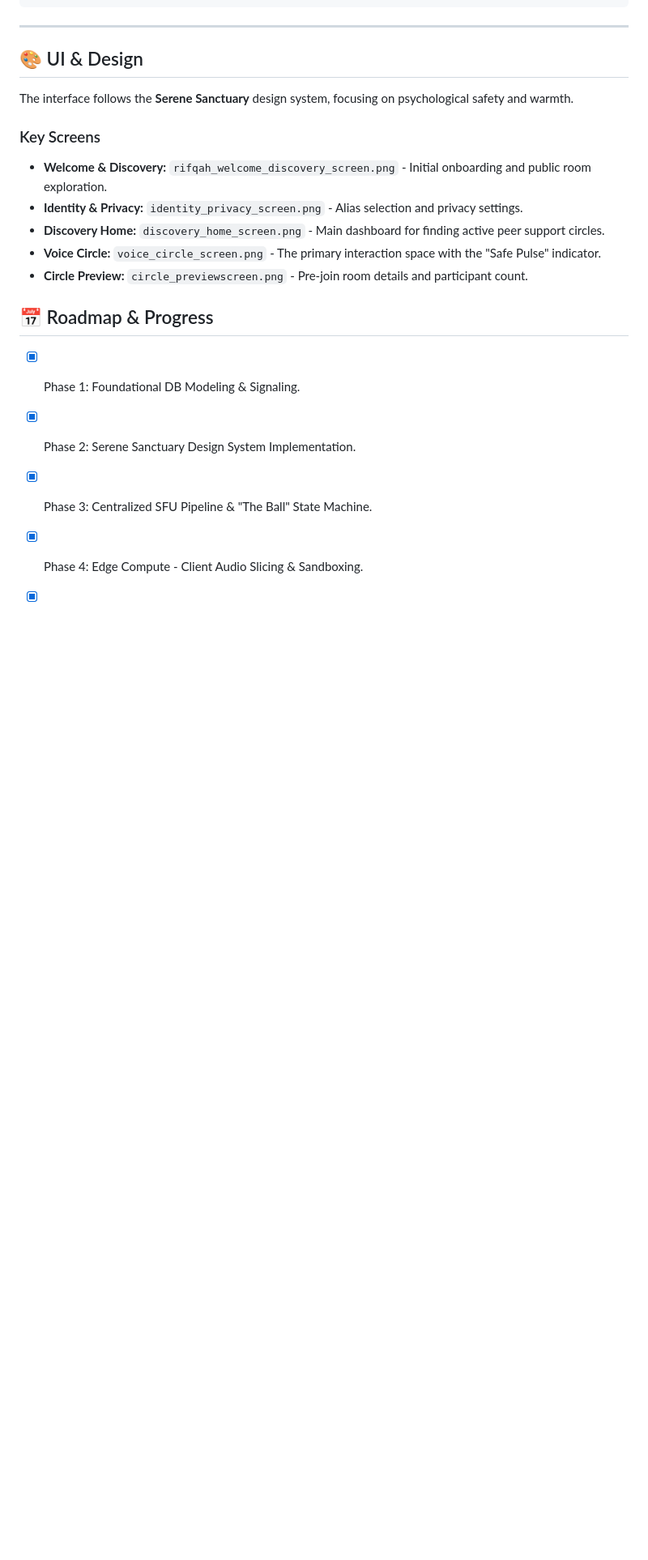
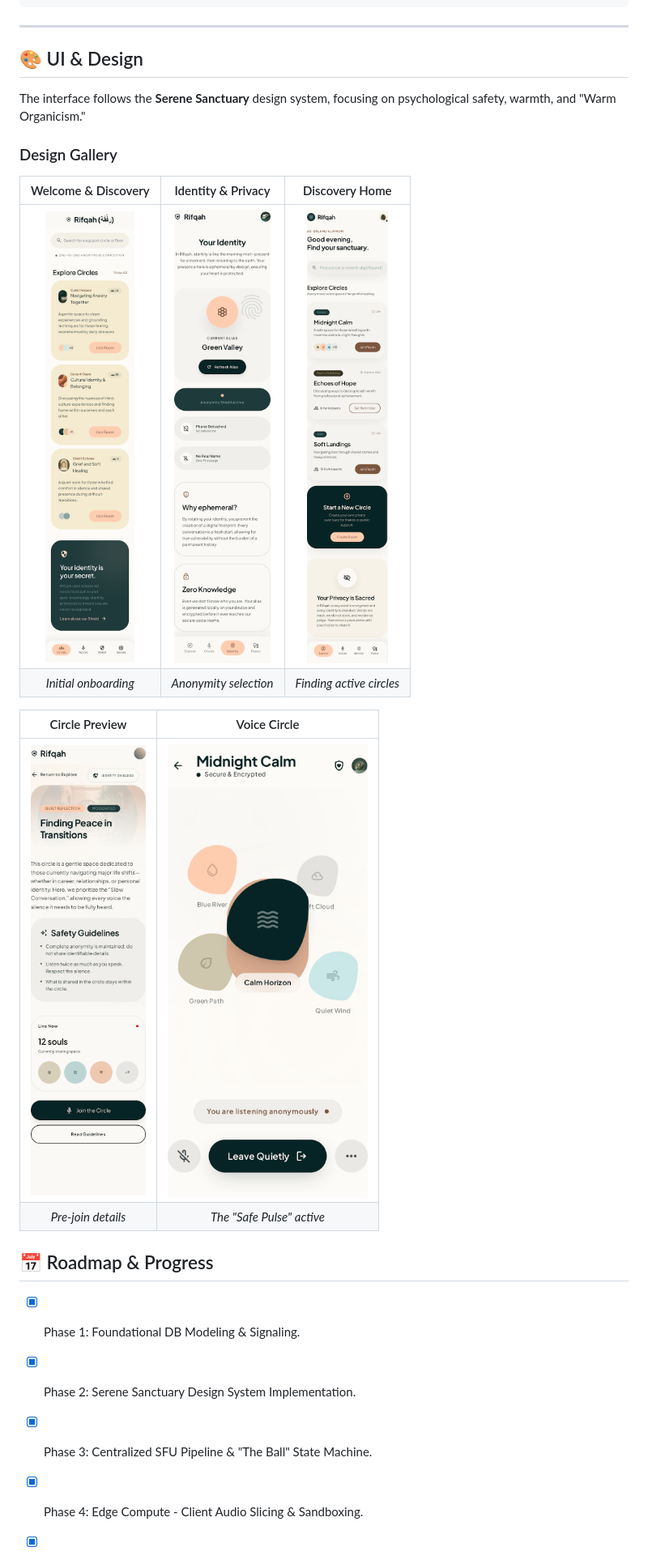
Before and after one commit to mu7ammad-3li/Rifqah, a Markdown page: README.md, the part around the change. Shown at 81% size. Drawn GitHub-style; blank space fills up the shorter version.

Commit message:
docs: add visual gallery to README for better UI showcase

```diff
--- a/README.md
+++ b/README.md
@@ -81,14 +81,19 @@ flutter run
 
 ## 🎨 UI & Design
 
-The interface follows the **Serene Sanctuary** design system, focusing on psychological safety and warmth.
+The interface follows the **Serene Sanctuary** design system, focusing on psychological safety, warmth, and "Warm Organicism."
 
-### Key Screens
-- **Welcome & Discovery:** `rifqah_welcome_discovery_screen.png` - Initial onboarding and public room exploration.
-- **Identity & Privacy:** `identity_privacy_screen.png` - Alias selection and privacy settings.
-- **Discovery Home:** `discovery_home_screen.png` - Main dashboard for finding active peer support circles.
-- **Voice Circle:** `voice_circle_screen.png` - The primary interaction space with the "Safe Pulse" indicator.
-- **Circle Preview:** `circle_previewscreen.png` - Pre-join room details and participant count.
+### Design Gallery
+
+| Welcome & Discovery | Identity & Privacy | Discovery Home |
+|:---:|:---:|:---:|
+| <img src="docs/Screens/rifqah_welcome_discovery_screen.png" width="250" /> | <img src="docs/Screens/identity_privacy_screen.png" width="250" /> | <img src="docs/Screens/discovery_home_screen.png" width="250" /> |
+| *Initial onboarding* | *Anonymity selection* | *Finding active circles* |
+
+| Circle Preview | Voice Circle |
+|:---:|:---:|
+| <img src="docs/Screens/circle_previewscreen.png" width="250" /> | <img src="docs/Screens/voice_circle_screen.png" width="250" /> |
+| *Pre-join details* | *The "Safe Pulse" active* |
 
 ## 📅 Roadmap & Progress
 - [x] Phase 1: Foundational DB Modeling & Signaling.
```
